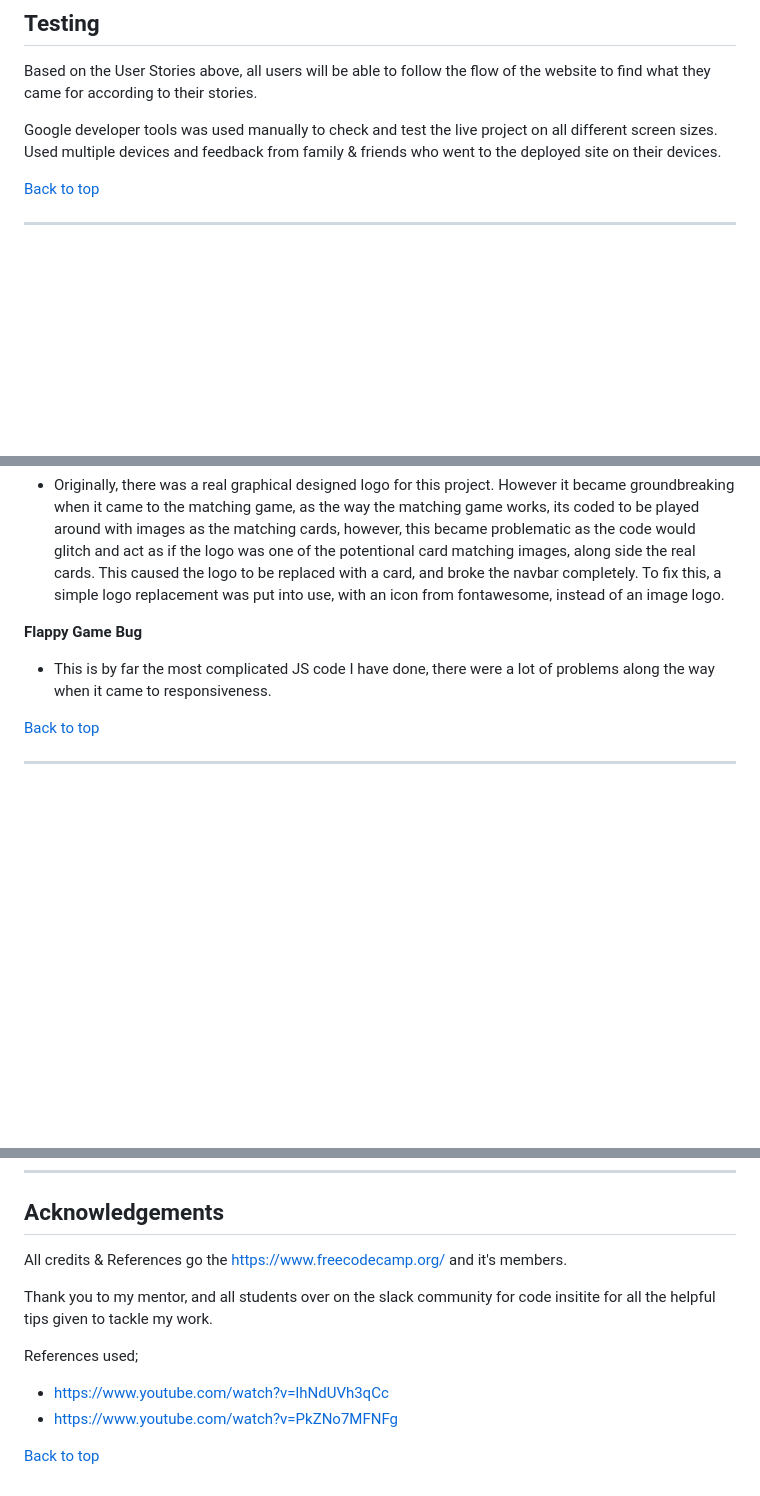
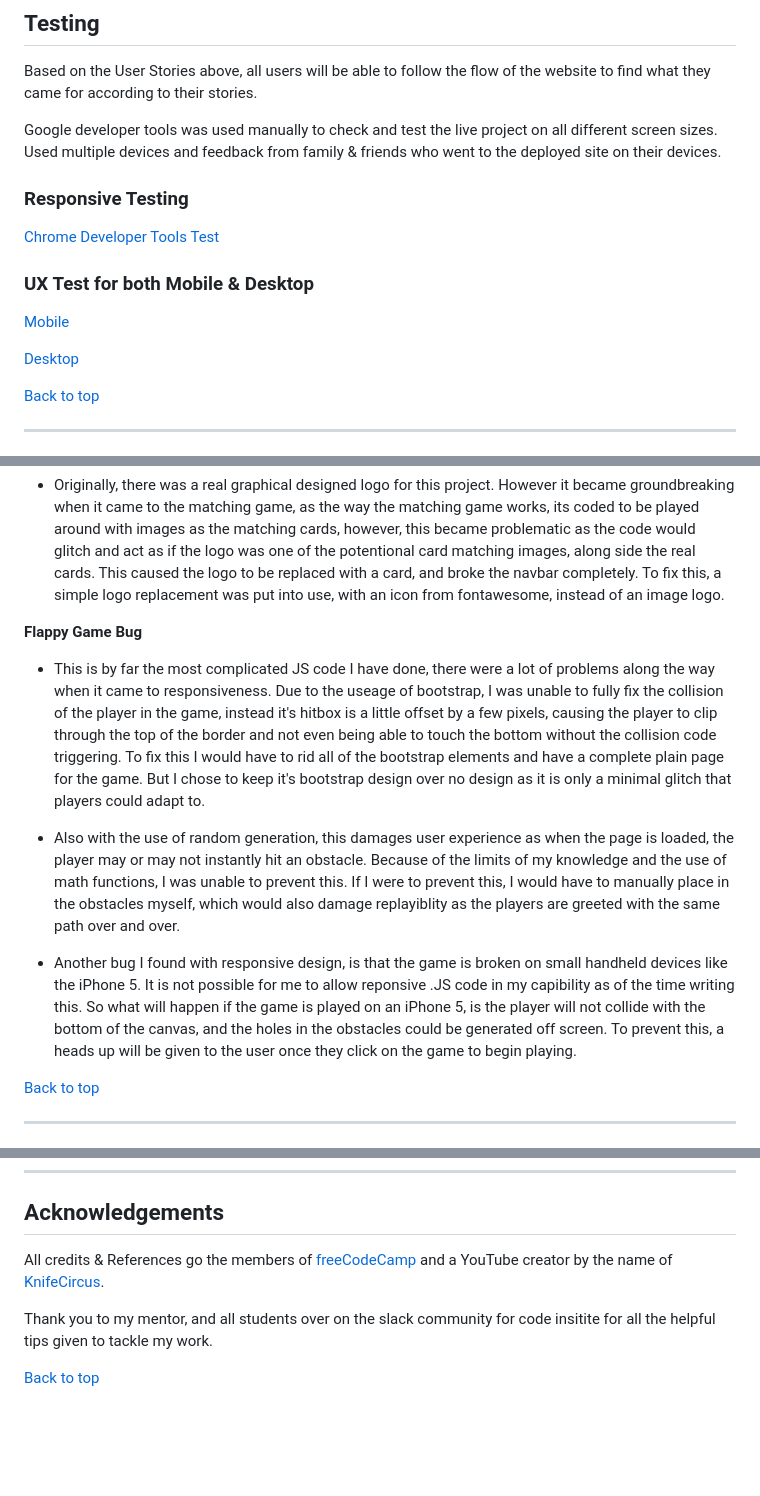
Before and after one commit to AlienatedSoftware/Aidans-Arcade, a Markdown page: README.md, 3 parts joined by grey strips. Drawn GitHub-style; blank space fills up the shorter version.

```diff
--- a/README.md
+++ b/README.md
@@ -199,6 +201,16 @@ Based on the User Stories above, all users will be able to follow the flow of th
 
 Google developer tools was used manually to check and test the live project on all different screen sizes. Used multiple devices and feedback from family & friends who went to the deployed site on their devices.
 
+### Responsive Testing
+
+[Chrome Developer Tools Test](https://youtu.be/3K0egSsvFhA)
+
+### UX Test for both Mobile & Desktop
+
+[Mobile](https://youtu.be/4kXOj4BBv1w)
+
+[Desktop](https://youtu.be/tvGVrtEtdoU)
+
 [Back to top](#Aidan's-Arcade)
 ***
 
@@ -208,7 +220,11 @@ Google developer tools was used manually to check and test the live project on a
 - Originally, there was a real graphical designed logo for this project. However it became groundbreaking when it came to the matching game, as the way the matching game works, its coded to be played around with images as the matching cards, however, this became problematic as the code would glitch and act as if the logo was one of the potentional card matching images, along side the real cards. This caused the logo to be replaced with a card, and broke the navbar completely. To fix this, a simple logo replacement was put into use, with an icon from fontawesome, instead of an image logo.
 
 **Flappy Game Bug**
-- This is by far the most complicated JS code I have done, there were a lot of problems along the way when it came to responsiveness.
+- This is by far the most complicated JS code I have done, there were a lot of problems along the way when it came to responsiveness. Due to the useage of bootstrap, I was unable to fully fix the collision of the player in the game, instead it's hitbox is a little offset by a few pixels, causing the player to clip through the top of the border and not even being able to touch the bottom without the collision code triggering. To fix this I would have to rid all of the bootstrap elements and have a complete plain page for the game. But I chose to keep it's bootstrap design over no design as it is only a minimal glitch that players could adapt to.
+
+- Also with the use of random generation, this damages user experience as when the page is loaded, the player may or may not instantly hit an obstacle. Because of the limits of my knowledge and the use of math functions, I was unable to prevent this. If I were to prevent this, I would have to manually place in the obstacles myself, which would also damage replayiblity as the players are greeted with the same path over and over.
+
+- Another bug I found with responsive design, is that the game is broken on small handheld devices like the iPhone 5. It is not possible for me to allow reponsive .JS code in my capibility as of the time writing this. So what will happen if the game is played on an iPhone 5, is the player will not collide with the bottom of the canvas, and the holes in the obstacles could be generated off screen. To prevent this, a heads up will be given to the user once they click on the game to begin playing.
 
 [Back to top](#Aidan's-Arcade)
 ***
@@ -241,13 +257,8 @@ Select the Repository from the Github Dashboard.
 
 ## Acknowledgements
 
-All credits & References go the https://www.freecodecamp.org/ and it's members.
+All credits & References go the members of [freeCodeCamp](https://www.freecodecamp.org/) and a YouTube creator by the name of [KnifeCircus](https://www.youtube.com/channel/UCwjglHy7pCPF4ES-S7FKxQg).
 
 Thank you to my mentor, and all students over on the slack community for code insitite for all the helpful tips given to tackle my work.
 
-References used;
-
-- https://www.youtube.com/watch?v=lhNdUVh3qCc
-- https://www.youtube.com/watch?v=PkZNo7MFNFg
-
 [Back to top](#Aidan's-Arcade)
```
Also changed, not shown: other parts of README.md (+12 -10 lines), assets/images/readme/mockup.PNG (added).
